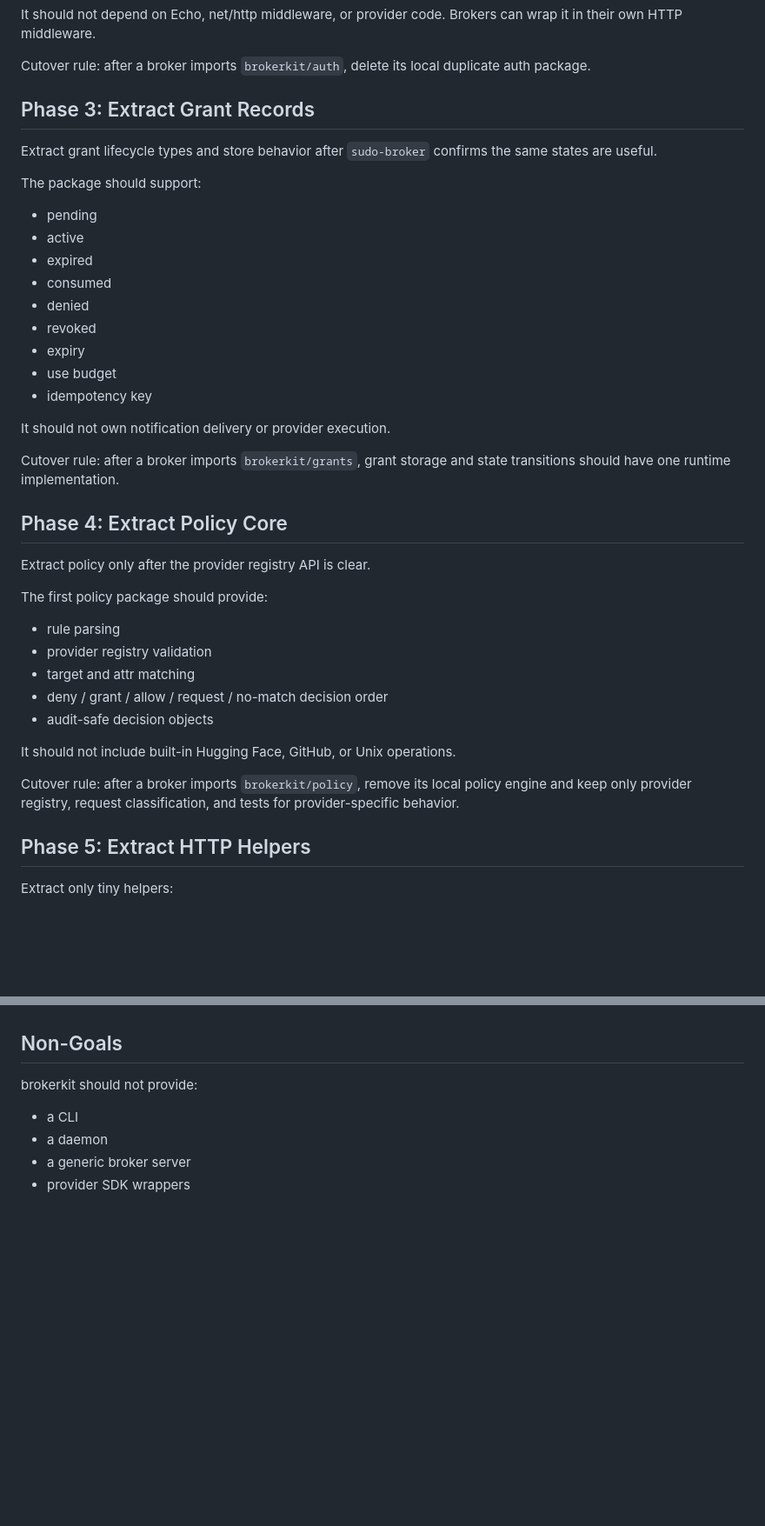
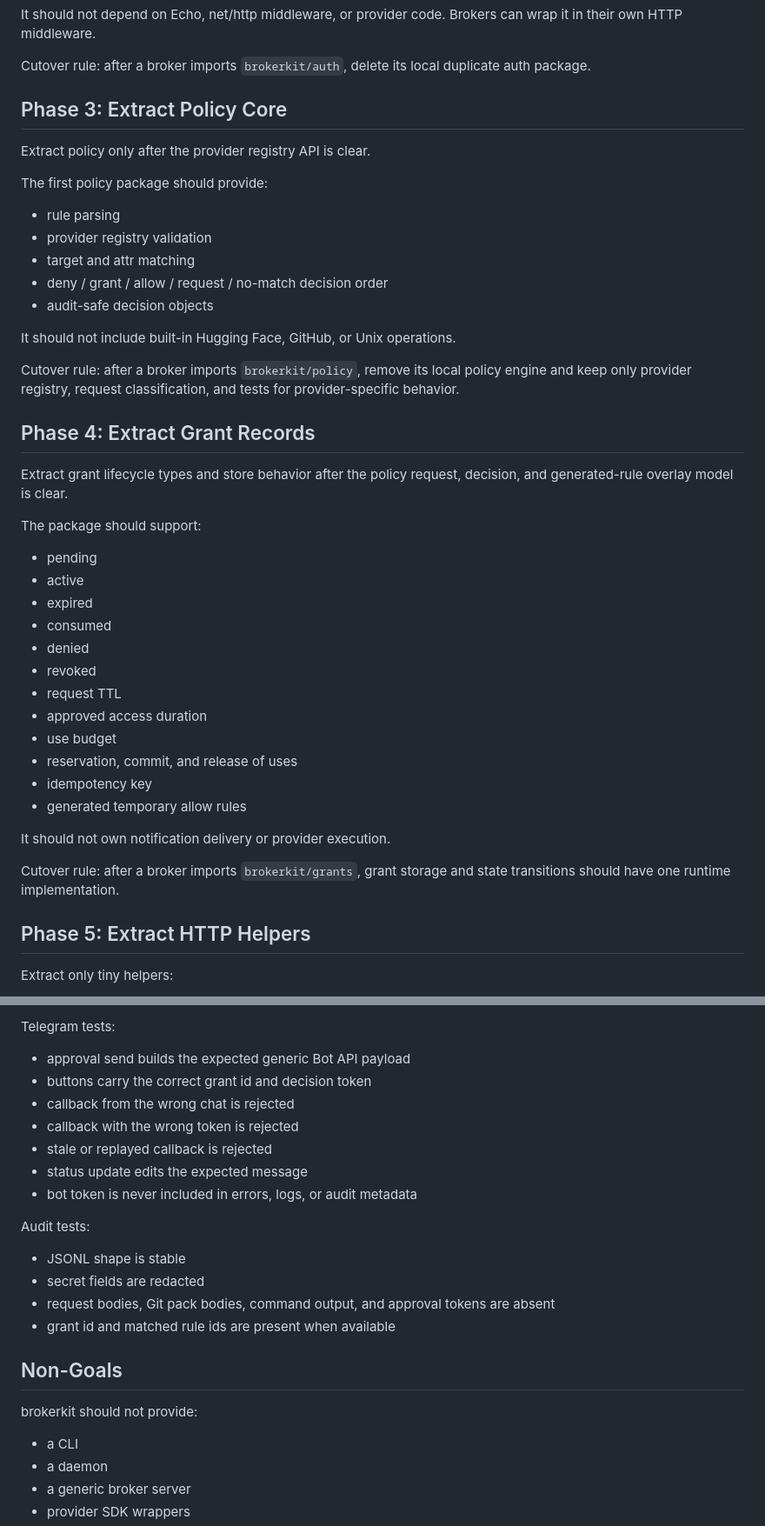
Before and after one commit to osolmaz/unyolo, a Markdown page: docs/EXTRACTION_PLAN.md, 2 parts joined by grey strips. Shown at 87% size. GitHub-like rendering; blank space fills up the shorter version.

```diff
--- a/docs/EXTRACTION_PLAN.md
+++ b/docs/EXTRACTION_PLAN.md
@@ -57,29 +57,7 @@ wrap it in their own HTTP middleware.
 Cutover rule: after a broker imports `brokerkit/auth`, delete its local
 duplicate auth package.
 
-## Phase 3: Extract Grant Records
-
-Extract grant lifecycle types and store behavior after `sudo-broker` confirms
-the same states are useful.
-
-The package should support:
-
-- pending
-- active
-- expired
-- consumed
-- denied
-- revoked
-- expiry
-- use budget
-- idempotency key
-
-It should not own notification delivery or provider execution.
-
-Cutover rule: after a broker imports `brokerkit/grants`, grant storage and state
-transitions should have one runtime implementation.
-
-## Phase 4: Extract Policy Core
+## Phase 3: Extract Policy Core
 
 Extract policy only after the provider registry API is clear.
 
@@ -96,6 +74,31 @@ It should not include built-in Hugging Face, GitHub, or Unix operations.
 Cutover rule: after a broker imports `brokerkit/policy`, remove its local policy
 engine and keep only provider registry, request classification, and tests for
 provider-specific behavior.
+
+## Phase 4: Extract Grant Records
+
+Extract grant lifecycle types and store behavior after the policy request,
+decision, and generated-rule overlay model is clear.
+
+The package should support:
+
+- pending
+- active
+- expired
+- consumed
+- denied
+- revoked
+- request TTL
+- approved access duration
+- use budget
+- reservation, commit, and release of uses
+- idempotency key
+- generated temporary allow rules
+
+It should not own notification delivery or provider execution.
+
+Cutover rule: after a broker imports `brokerkit/grants`, grant storage and state
+transitions should have one runtime implementation.
 
 ## Phase 5: Extract HTTP Helpers
 
@@ -182,3 +249,20 @@ Until then, keep the repository at pre-release design stage.
+Telegram tests:
+
+- approval send builds the expected generic Bot API payload
+- buttons carry the correct grant id and decision token
+- callback from the wrong chat is rejected
+- callback with the wrong token is rejected
+- stale or replayed callback is rejected
+- status update edits the expected message
+- bot token is never included in errors, logs, or audit metadata
+
+Audit tests:
+
+- JSONL shape is stable
+- secret fields are redacted
+- request bodies, Git pack bodies, command output, and approval tokens are absent
+- grant id and matched rule ids are present when available
+
 ## Non-Goals
 
 brokerkit should not provide:
```
Also changed, not shown: other parts of docs/EXTRACTION_PLAN.md (+64 -0 lines), docs/OWNERSHIP.md (+2 -1 lines).
